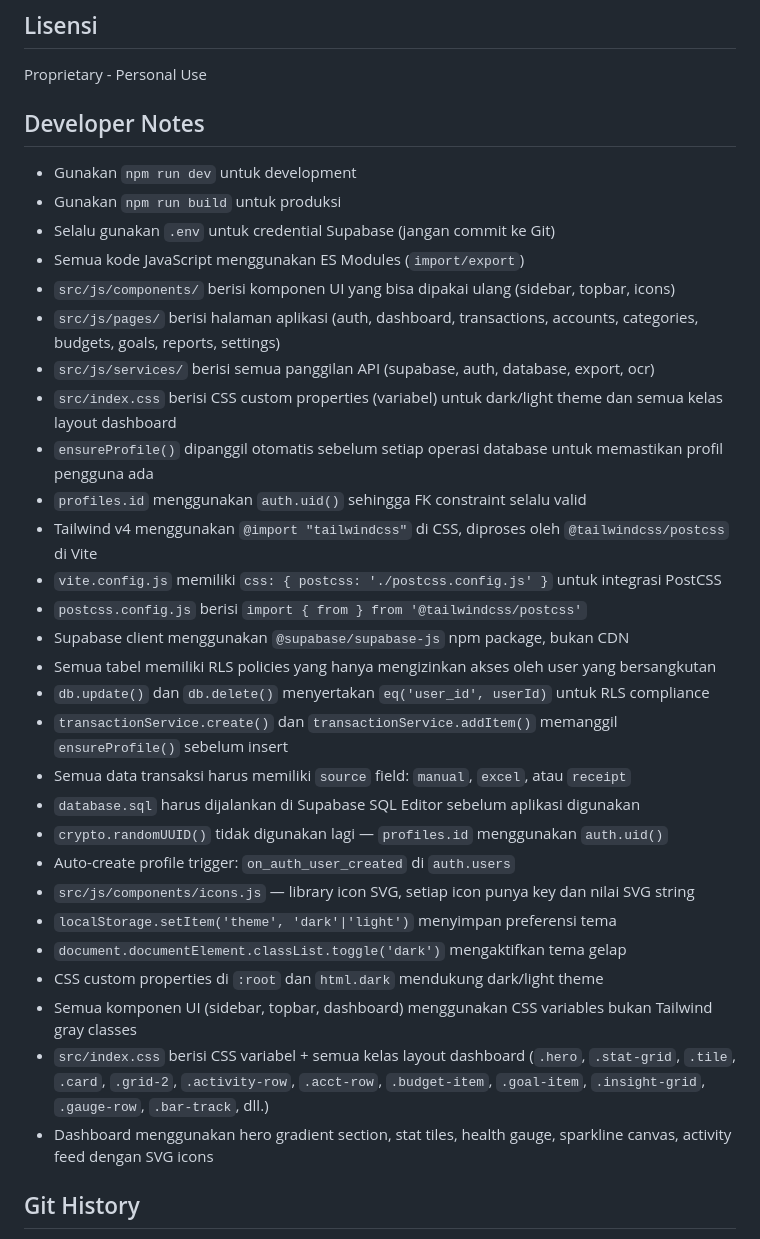
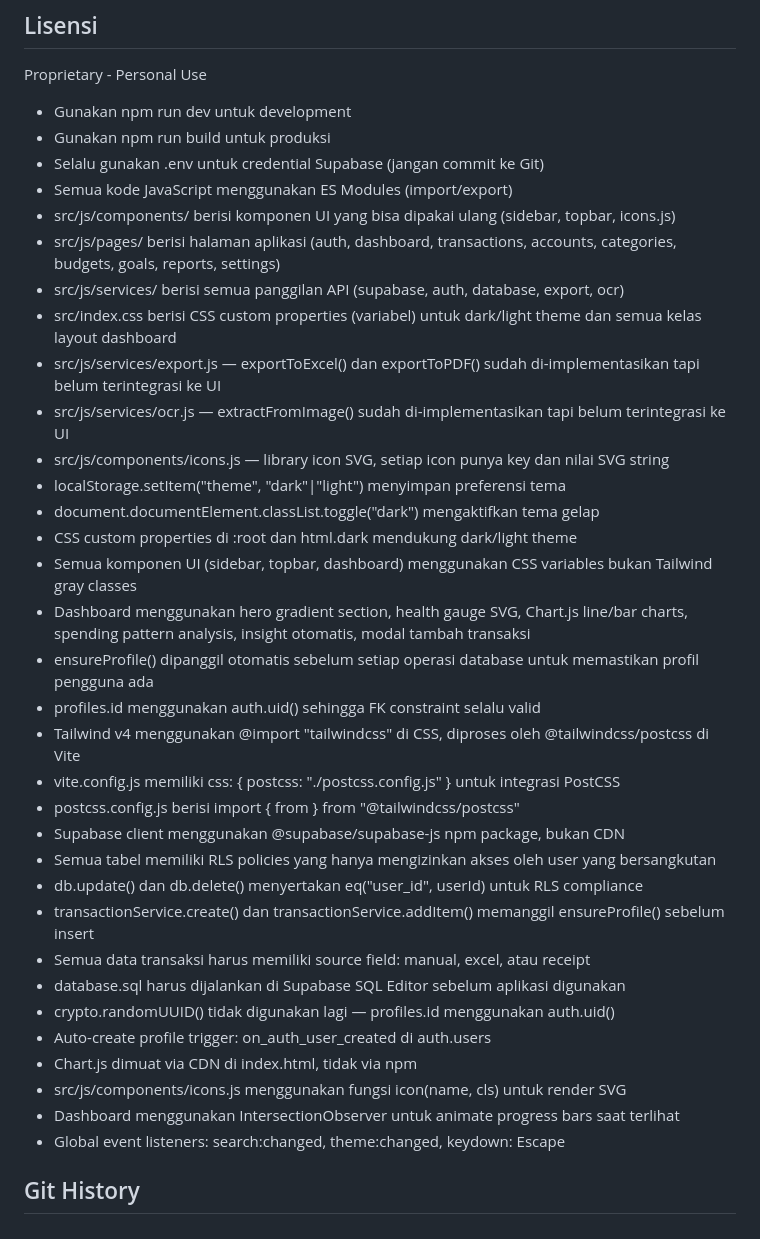
Before and after one commit to RianIndraP/DeVault, a Markdown page: README.md, the part around one of its changes. GitHub-like rendering.

```diff
--- a/README.md
+++ b/README.md
@@ -344,35 +373,39 @@ updated_at TIMESTAMPTZ
 ## Lisensi
 Proprietary - Personal Use
 
-## Developer Notes
-- Gunakan `npm run dev` untuk development
-- Gunakan `npm run build` untuk produksi
-- Selalu gunakan `.env` untuk credential Supabase (jangan commit ke Git)
-- Semua kode JavaScript menggunakan ES Modules (`import/export`)
-- `src/js/components/` berisi komponen UI yang bisa dipakai ulang (sidebar, topbar, icons)
-- `src/js/pages/` berisi halaman aplikasi (auth, dashboard, transactions, accounts, categories, budgets, goals, reports, settings)
-- `src/js/services/` berisi semua panggilan API (supabase, auth, database, export, ocr)
-- `src/index.css` berisi CSS custom properties (variabel) untuk dark/light theme dan semua kelas layout dashboard
-- `ensureProfile()` dipanggil otomatis sebelum setiap operasi database untuk memastikan profil pengguna ada
-- `profiles.id` menggunakan `auth.uid()` sehingga FK constraint selalu valid
-- Tailwind v4 menggunakan `@import "tailwindcss"` di CSS, diproses oleh `@tailwindcss/postcss` di Vite
-- `vite.config.js` memiliki `css: { postcss: './postcss.config.js' }` untuk integrasi PostCSS
-- `postcss.config.js` berisi `import { from } from '@tailwindcss/postcss'`
-- Supabase client menggunakan `@supabase/supabase-js` npm package, bukan CDN
+- Gunakan npm run dev untuk development
+- Gunakan npm run build untuk produksi
+- Selalu gunakan .env untuk credential Supabase (jangan commit ke Git)
+- Semua kode JavaScript menggunakan ES Modules (import/export)
+- src/js/components/ berisi komponen UI yang bisa dipakai ulang (sidebar, topbar, icons.js)
+- src/js/pages/ berisi halaman aplikasi (auth, dashboard, transactions, accounts, categories, budgets, goals, reports, settings)
+- src/js/services/ berisi semua panggilan API (supabase, auth, database, export, ocr)
+- src/index.css berisi CSS custom properties (variabel) untuk dark/light theme dan semua kelas layout dashboard
+- src/js/services/export.js — exportToExcel() dan exportToPDF() sudah di-implementasikan tapi belum terintegrasi ke UI
+- src/js/services/ocr.js — extractFromImage() sudah di-implementasikan tapi belum terintegrasi ke UI
+- src/js/components/icons.js — library icon SVG, setiap icon punya key dan nilai SVG string
+- localStorage.setItem("theme", "dark"|"light") menyimpan preferensi tema
+- document.documentElement.classList.toggle("dark") mengaktifkan tema gelap
+- CSS custom properties di :root dan html.dark mendukung dark/light theme
+- Semua komponen UI (sidebar, topbar, dashboard) menggunakan CSS variables bukan Tailwind gray classes
+- Dashboard menggunakan hero gradient section, health gauge SVG, Chart.js line/bar charts, spending pattern analysis, insight otomatis, modal tambah transaksi
+- ensureProfile() dipanggil otomatis sebelum setiap operasi database untuk memastikan profil pengguna ada
+- profiles.id menggunakan auth.uid() sehingga FK constraint selalu valid
+- Tailwind v4 menggunakan @import "tailwindcss" di CSS, diproses oleh @tailwindcss/postcss di Vite
+- vite.config.js memiliki css: { postcss: "./postcss.config.js" } untuk integrasi PostCSS
+- postcss.config.js berisi import { from } from "@tailwindcss/postcss"
+- Supabase client menggunakan @supabase/supabase-js npm package, bukan CDN
 - Semua tabel memiliki RLS policies yang hanya mengizinkan akses oleh user yang bersangkutan
-- `db.update()` dan `db.delete()` menyertakan `eq('user_id', userId)` untuk RLS compliance
-- `transactionService.create()` dan `transactionService.addItem()` memanggil `ensureProfile()` sebelum insert
-- Semua data transaksi harus memiliki `source` field: `manual`, `excel`, atau `receipt`
-- `database.sql` harus dijalankan di Supabase SQL Editor sebelum aplikasi digunakan
-- `crypto.randomUUID()` tidak digunakan lagi — `profiles.id` menggunakan `auth.uid()`
-- Auto-create profile trigger: `on_auth_user_created` di `auth.users`
-- `src/js/components/icons.js` — library icon SVG, setiap icon punya key dan nilai SVG string
-- `localStorage.setItem('theme', 'dark'|'light')` menyimpan preferensi tema
-- `document.documentElement.classList.toggle('dark')` mengaktifkan tema gelap
-- CSS custom properties di `:root` dan `html.dark` mendukung dark/light theme
-- Semua komponen UI (sidebar, topbar, dashboard) menggunakan CSS variables bukan Tailwind gray classes
-- `src/index.css` berisi CSS variabel + semua kelas layout dashboard (`.hero`, `.stat-grid`, `.tile`, `.card`, `.grid-2`, `.activity-row`, `.acct-row`, `.budget-item`, `.goal-item`, `.insight-grid`, `.gauge-row`, `.bar-track`, dll.)
-- Dashboard menggunakan hero gradient section, stat tiles, health gauge, sparkline canvas, activity feed dengan SVG icons
+- db.update() dan db.delete() menyertakan eq("user_id", userId) untuk RLS compliance
+- transactionService.create() dan transactionService.addItem() memanggil ensureProfile() sebelum insert
+- Semua data transaksi harus memiliki source field: manual, excel, atau receipt
+- database.sql harus dijalankan di Supabase SQL Editor sebelum aplikasi digunakan
+- crypto.randomUUID() tidak digunakan lagi — profiles.id menggunakan auth.uid()
+- Auto-create profile trigger: on_auth_user_created di auth.users
+- Chart.js dimuat via CDN di index.html, tidak via npm
+- src/js/components/icons.js menggunakan fungsi icon(name, cls) untuk render SVG
+- Dashboard menggunakan IntersectionObserver untuk animate progress bars saat terlihat
+- Global event listeners: search:changed, theme:changed, keydown: Escape
 
 ## Git History
 - `5ff2cdc` — feat: persist theme preference to localStorage, add icons.js component
```
Also changed, not shown: other parts of README.md (+69 -40 lines).
